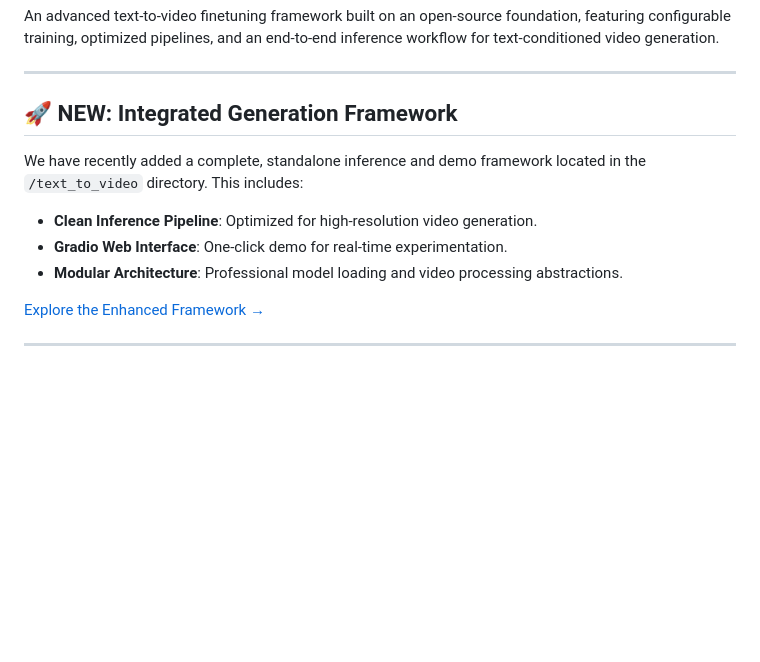
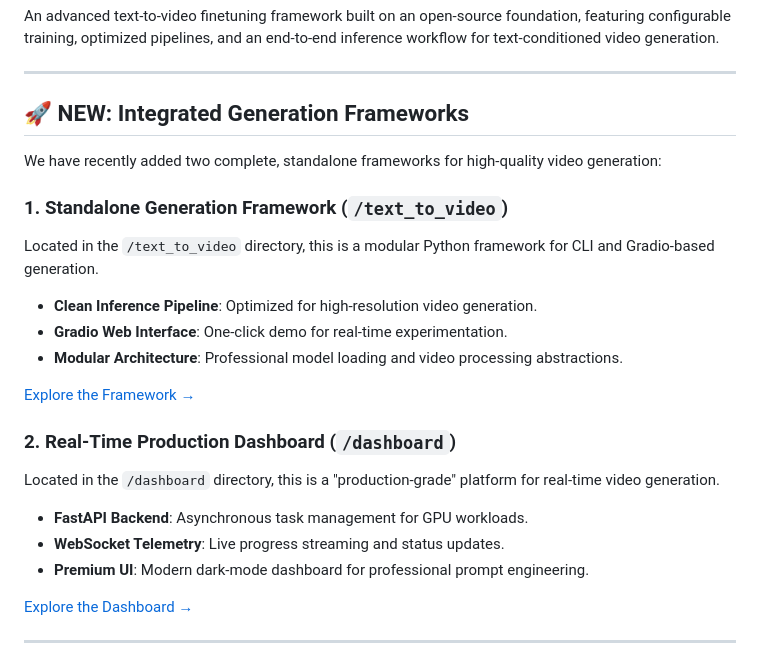
Before and after one commit to Prajwal0422/Text-to-Video-Finetuning-Enhanced, a Markdown page: README.md, the part around the change. GitHub-like rendering; blank space fills up the shorter version.

Commit message:
Documentation: Update root README with Real-Time Dashboard section

```diff
--- a/README.md
+++ b/README.md
@@ -4,13 +4,24 @@ An advanced text-to-video finetuning framework built on an open-source foundatio
 
 ---
 
-## 🚀 NEW: Integrated Generation Framework
-We have recently added a complete, standalone inference and demo framework located in the `/text_to_video` directory. This includes:
+## 🚀 NEW: Integrated Generation Frameworks
+We have recently added two complete, standalone frameworks for high-quality video generation:
+
+### 1. Standalone Generation Framework (`/text_to_video`)
+Located in the `/text_to_video` directory, this is a modular Python framework for CLI and Gradio-based generation.
 - **Clean Inference Pipeline**: Optimized for high-resolution video generation.
 - **Gradio Web Interface**: One-click demo for real-time experimentation.
 - **Modular Architecture**: Professional model loading and video processing abstractions.
 
-[Explore the Enhanced Framework →](file:///c%3A/New%20folder/Text-to-Video-Finetuning-Enhanced/text_to_video/README.md)
+[Explore the Framework →](file:///c%3A/New%20folder/Text-to-Video-Finetuning-Enhanced/text_to_video/README.md)
+
+### 2. Real-Time Production Dashboard (`/dashboard`)
+Located in the `/dashboard` directory, this is a "production-grade" platform for real-time video generation.
+- **FastAPI Backend**: Asynchronous task management for GPU workloads.
+- **WebSocket Telemetry**: Live progress streaming and status updates.
+- **Premium UI**: Modern dark-mode dashboard for professional prompt engineering.
+
+[Explore the Dashboard →](file:///c%3A/New%20folder/Text-to-Video-Finetuning-Enhanced/dashboard/README.md)
 
 ---
 
```
